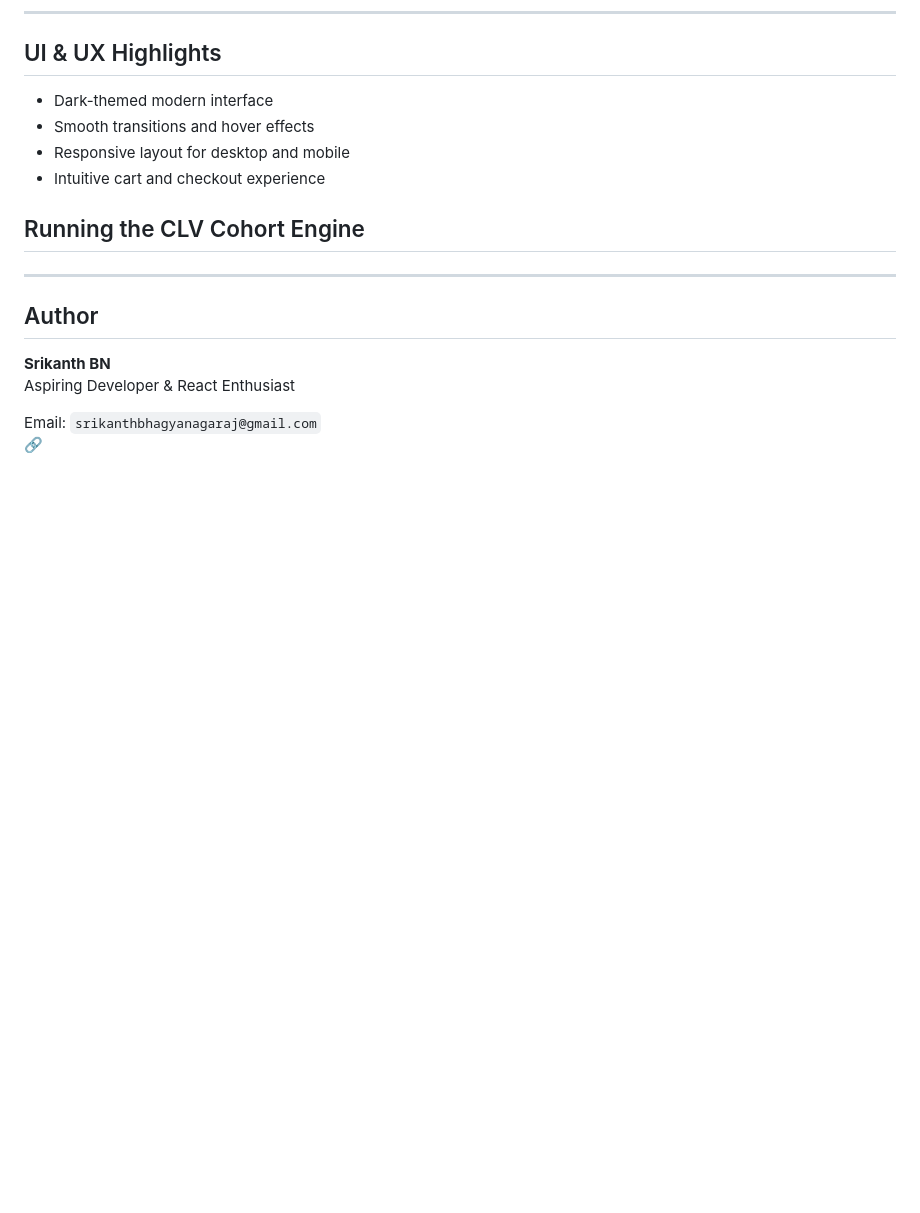
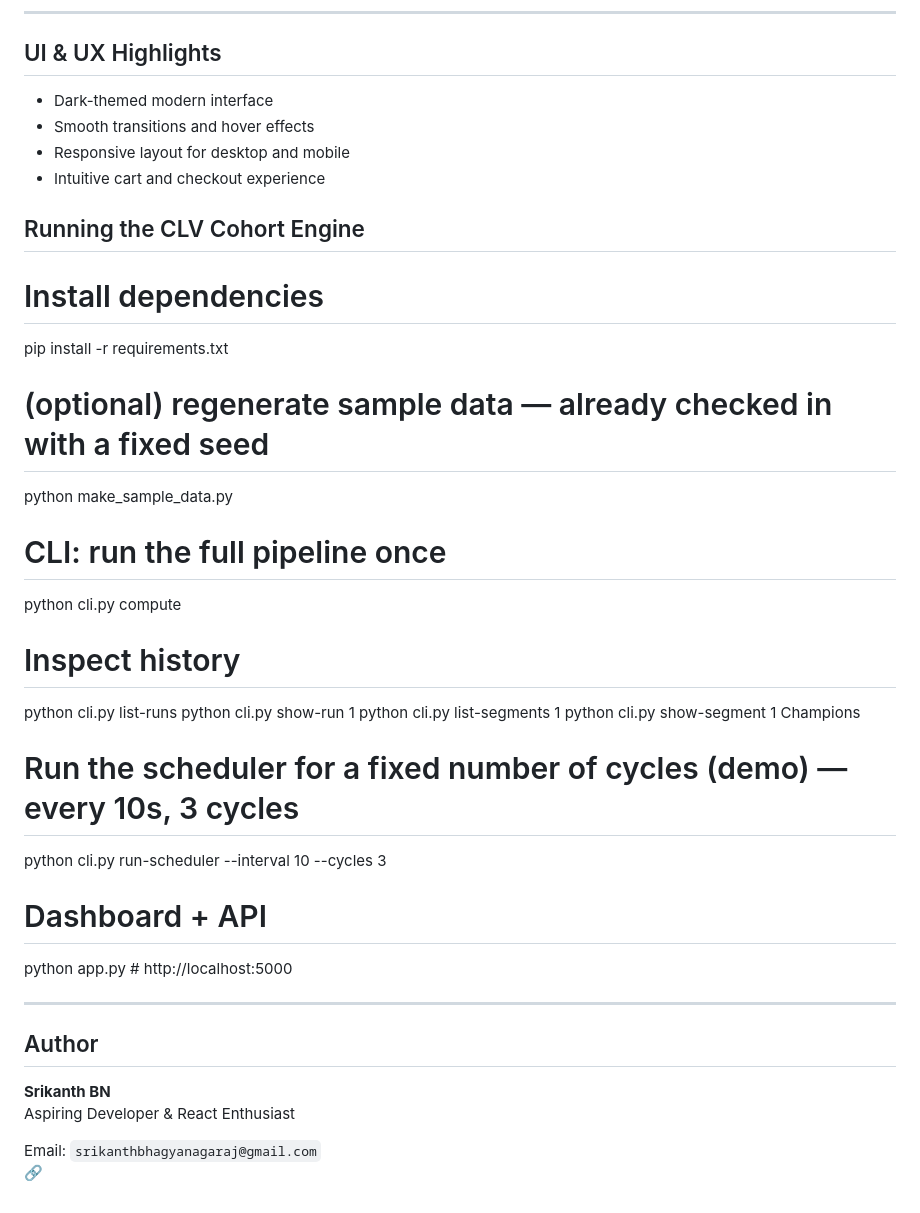
Before and after one commit to SRIKANTHBHAGYANAGARAJ/Customer-LTV-Prediction-System-, a Markdown page: README.md, the part around the change. Rendered like a GitHub page; blank space fills up the shorter version.

```diff
--- a/README.md
+++ b/README.md
@@ -342,6 +342,27 @@ npm run preview
 
  ## Running the CLV Cohort Engine
 
+ # Install dependencies
+pip install -r requirements.txt
+
+# (optional) regenerate sample data — already checked in with a fixed seed
+python make_sample_data.py
+
+# CLI: run the full pipeline once
+python cli.py compute
+
+# Inspect history
+python cli.py list-runs
+python cli.py show-run 1
+python cli.py list-segments 1
+python cli.py show-segment 1 Champions
+
+# Run the scheduler for a fixed number of cycles (demo) — every 10s, 3 cycles
+python cli.py run-scheduler --interval 10 --cycles 3
+
+# Dashboard + API
+python app.py   # http://localhost:5000
+
 
 ---
 
```
